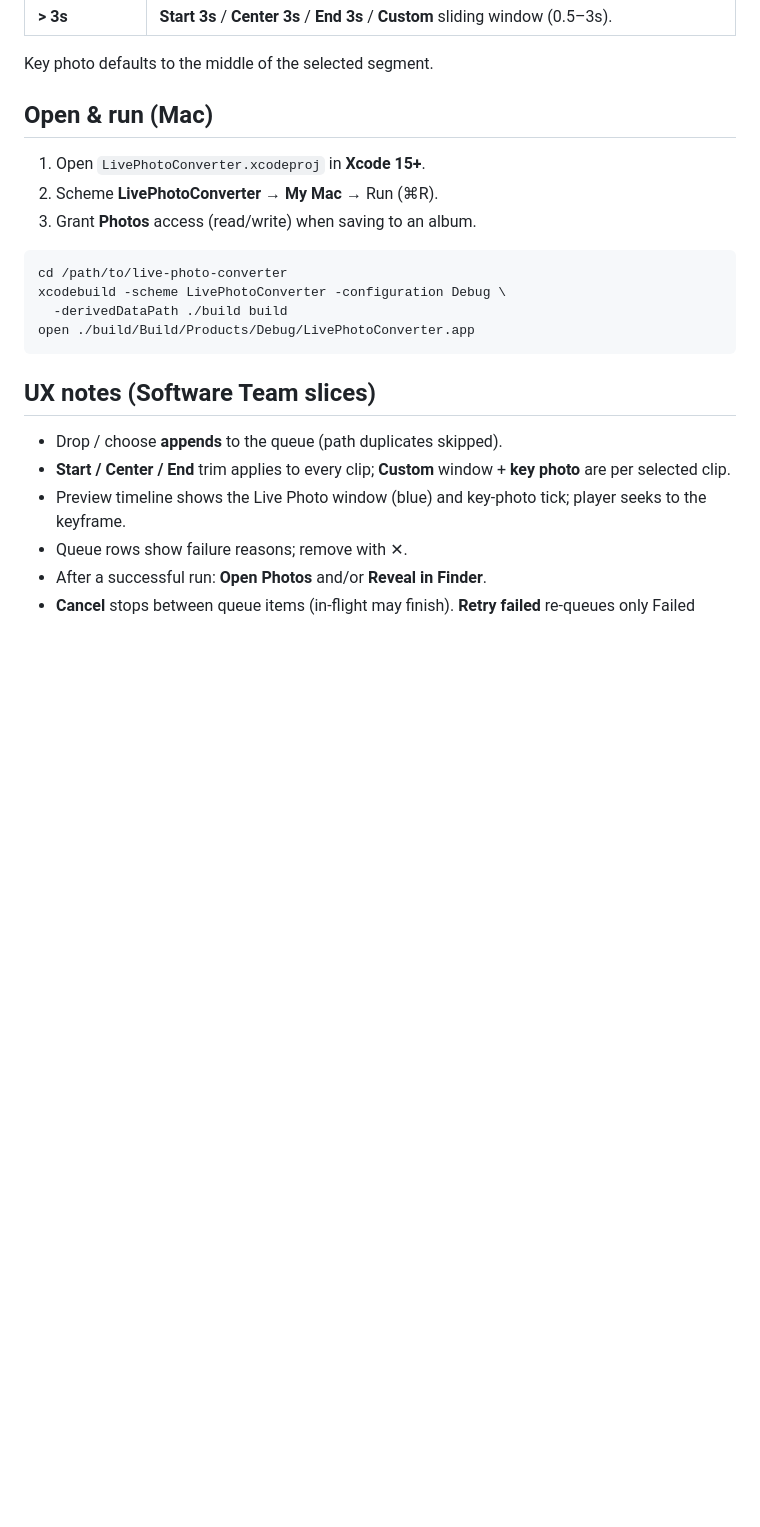
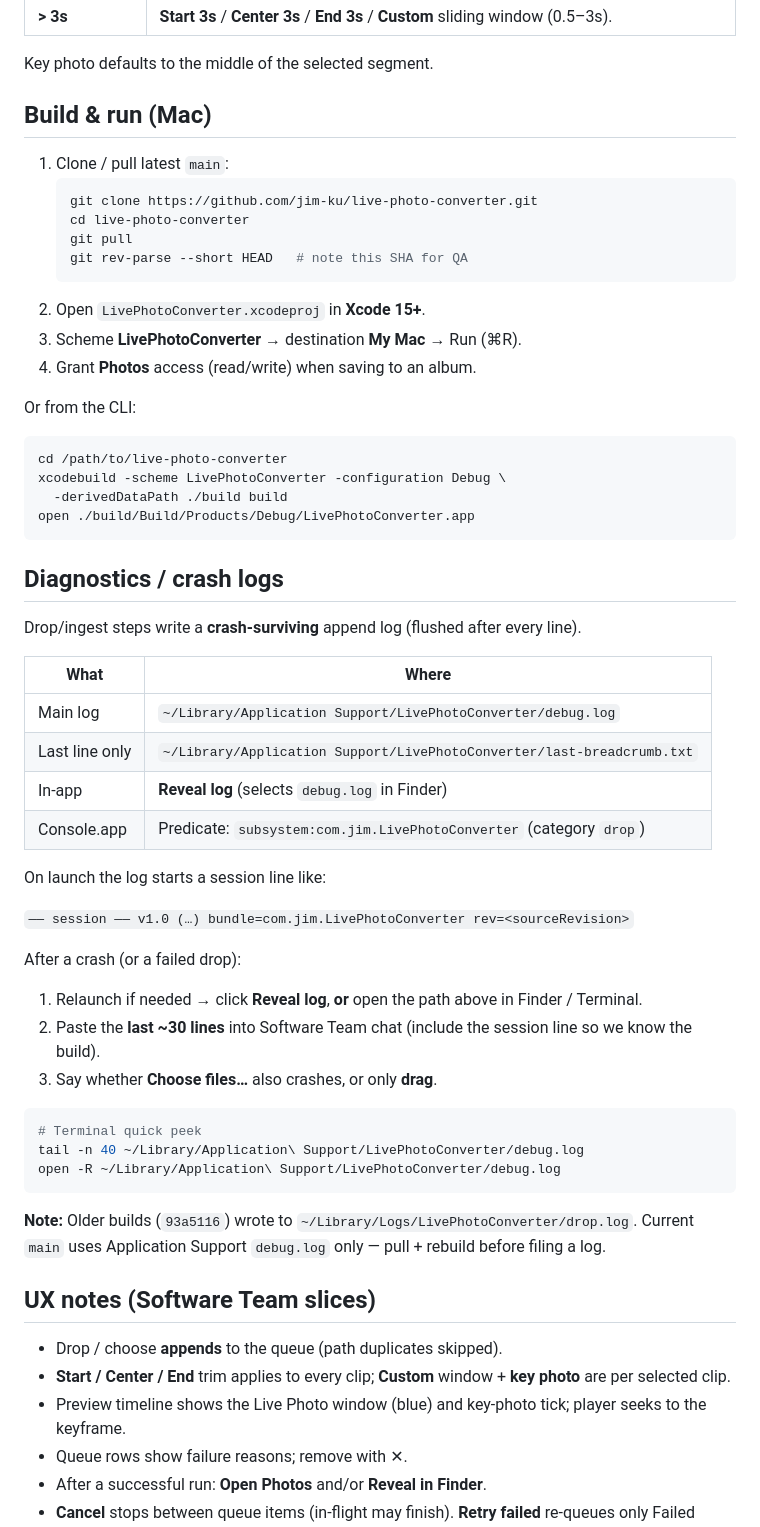
Before and after one commit to jim-ku/live-photo-converter, a Markdown page: README.md, the part around the change. Rendered like a GitHub page; blank space fills up the shorter version.

Commit message:
Document build, run, and debug.log location in README
Point at Application Support debug.log + Console predicate;
note older drop.log path is obsolete.

````diff
--- a/README.md
+++ b/README.md
@@ -28,11 +28,20 @@ Mac app that turns **MP4 / MOV / M4V** clips into Apple **Live Photos** (paired
 
 Key photo defaults to the middle of the selected segment.
 
-## Open & run (Mac)
+## Build & run (Mac)
 
-1. Open `LivePhotoConverter.xcodeproj` in **Xcode 15+**.
-2. Scheme **LivePhotoConverter** → **My Mac** → Run (⌘R).
-3. Grant **Photos** access (read/write) when saving to an album.
+1. Clone / pull latest `main`:
+   ```bash
+   git clone https://github.com/jim-ku/live-photo-converter.git
+   cd live-photo-converter
+   git pull
+   git rev-parse --short HEAD   # note this SHA for QA
+   ```
+2. Open `LivePhotoConverter.xcodeproj` in **Xcode 15+**.
+3. Scheme **LivePhotoConverter** → destination **My Mac** → Run (⌘R).
+4. Grant **Photos** access (read/write) when saving to an album.
+
+Or from the CLI:
 
 ```bash
 cd /path/to/live-photo-converter
@@ -40,6 +49,35 @@ xcodebuild -scheme LivePhotoConverter -configuration Debug \
   -derivedDataPath ./build build
 open ./build/Build/Products/Debug/LivePhotoConverter.app
 ```
+
+## Diagnostics / crash logs
+
+Drop/ingest steps write a **crash-surviving** append log (flushed after every line).
+
+| What | Where |
+|------|--------|
+| Main log | `~/Library/Application Support/LivePhotoConverter/debug.log` |
+| Last line only | `~/Library/Application Support/LivePhotoConverter/last-breadcrumb.txt` |
+| In-app | **Reveal log** (selects `debug.log` in Finder) |
+| Console.app | Predicate: `subsystem:com.jim.LivePhotoConverter` (category `drop`) |
+
+On launch the log starts a session line like:
+
+`—— session —— v1.0 (…) bundle=com.jim.LivePhotoConverter rev=<sourceRevision>`
+
+After a crash (or a failed drop):
+
+1. Relaunch if needed → click **Reveal log**, **or** open the path above in Finder / Terminal.
+2. Paste the **last ~30 lines** into Software Team chat (include the session line so we know the build).
+3. Say whether **Choose files…** also crashes, or only **drag**.
+
+```bash
+# Terminal quick peek
+tail -n 40 ~/Library/Application\ Support/LivePhotoConverter/debug.log
+open -R ~/Library/Application\ Support/LivePhotoConverter/debug.log
+```
+
+**Note:** Older builds (`93a5116`) wrote to `~/Library/Logs/LivePhotoConverter/drop.log`. Current `main` uses Application Support `debug.log` only — pull + rebuild before filing a log.
 
 ## UX notes (Software Team slices)
 
````
